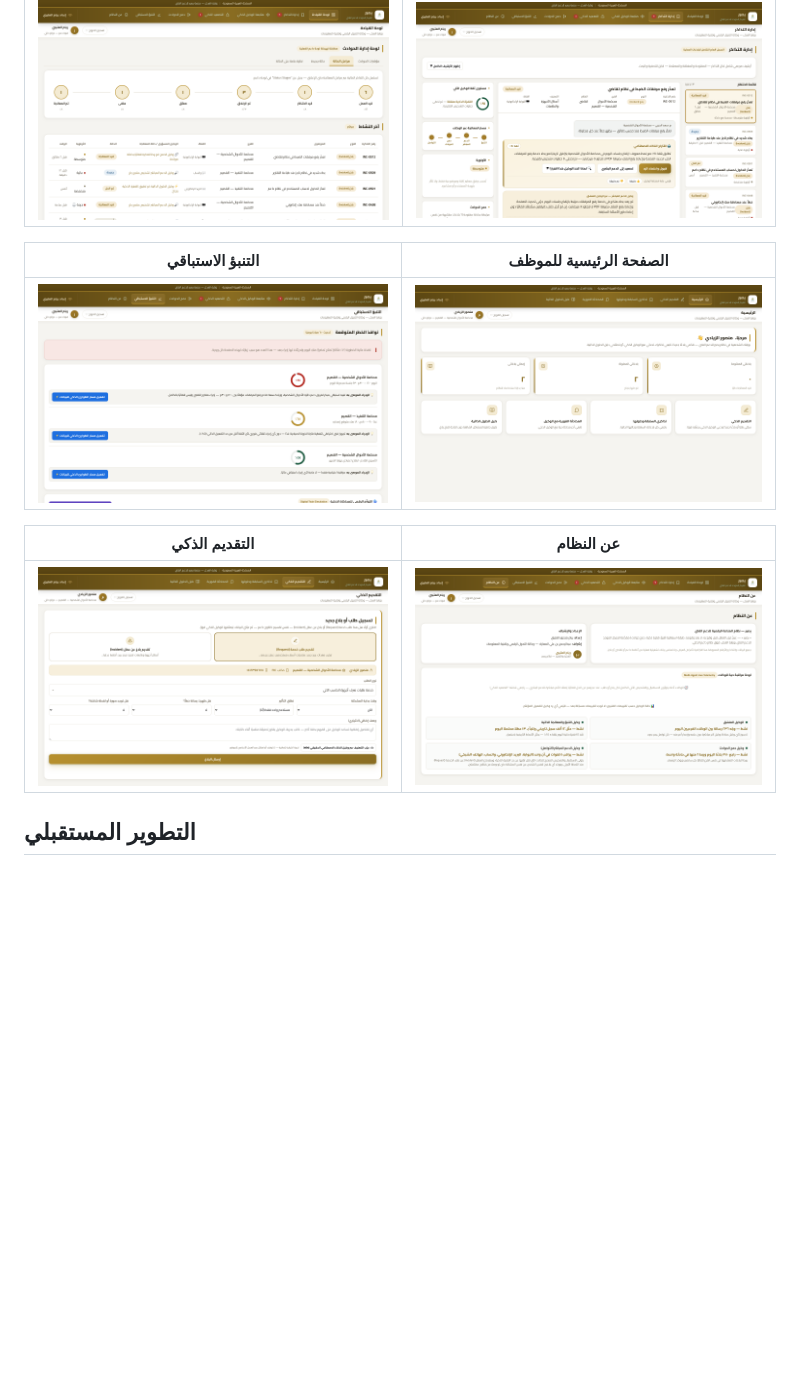
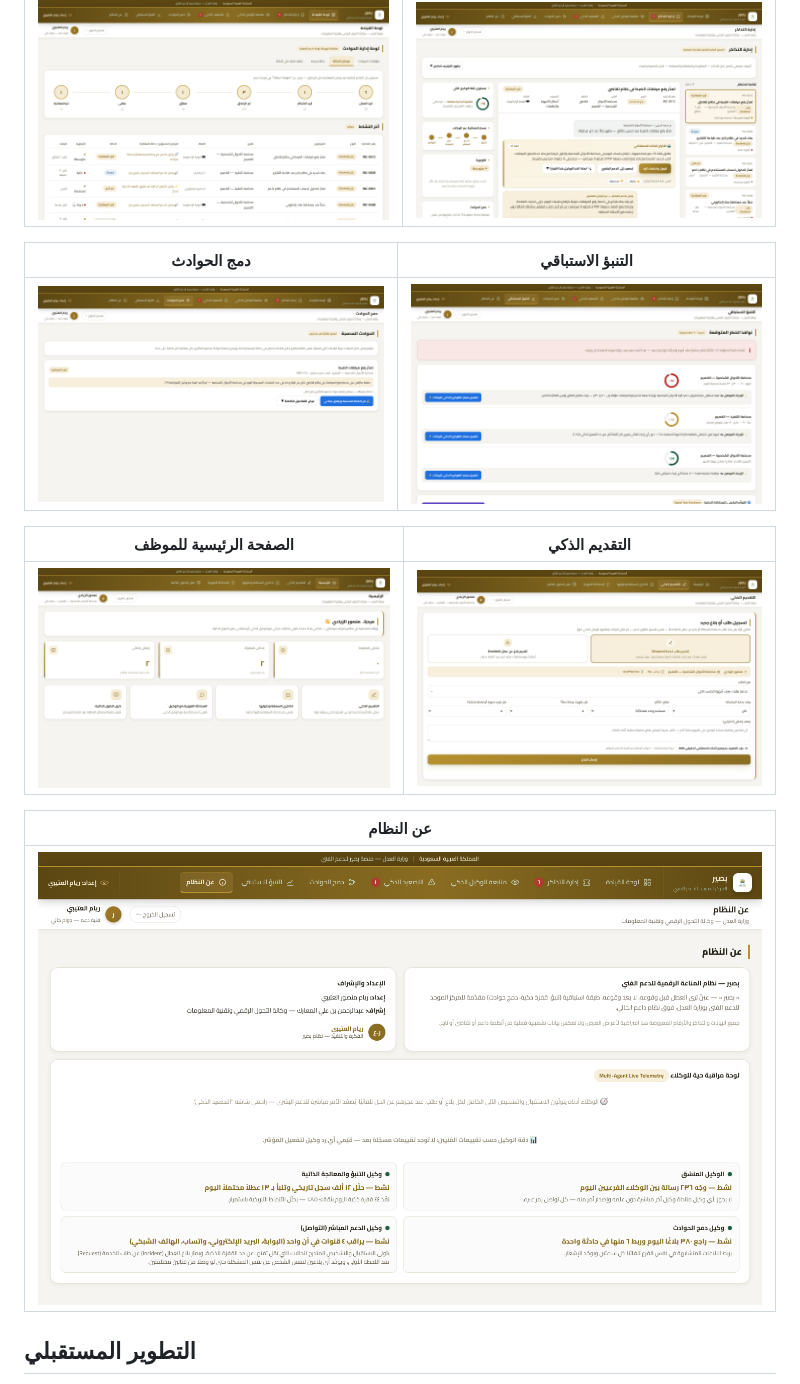
Before and after one commit to Ryam-Alotaibi/Basir-AI-Prototype, a Markdown page: README.md, the part around the change. Rendered like a GitHub page; pictures changed too: screenshots/10_merge.png (added); blank space fills up the shorter version.

Commit message:
Add merge-incidents screenshot to README

```diff
--- a/README.md
+++ b/README.md
@@ -68,13 +68,17 @@ python3 -m http.server 8000
 |---|---|
 | ![مراحل الحالة](screenshots/04_stage_flow.png) | ![إدارة التذاكر](screenshots/05_tickets.png) |
 
-| التنبؤ الاستباقي | الصفحة الرئيسية للموظف |
+| دمج الحوادث | التنبؤ الاستباقي |
 |---|---|
-| ![التنبؤ الاستباقي](screenshots/06_predict.png) | ![الرئيسية للموظف](screenshots/08_employee_home.png) |
+| ![دمج الحوادث](screenshots/10_merge.png) | ![التنبؤ الاستباقي](screenshots/06_predict.png) |
 
-| التقديم الذكي | عن النظام |
+| الصفحة الرئيسية للموظف | التقديم الذكي |
 |---|---|
-| ![التقديم الذكي](screenshots/09_employee_intake.png) | ![عن النظام](screenshots/07_about.png) |
+| ![الرئيسية للموظف](screenshots/08_employee_home.png) | ![التقديم الذكي](screenshots/09_employee_intake.png) |
+
+| عن النظام |
+|---|
+| ![عن النظام](screenshots/07_about.png) |
 
 ## التطوير المستقبلي
 
```
